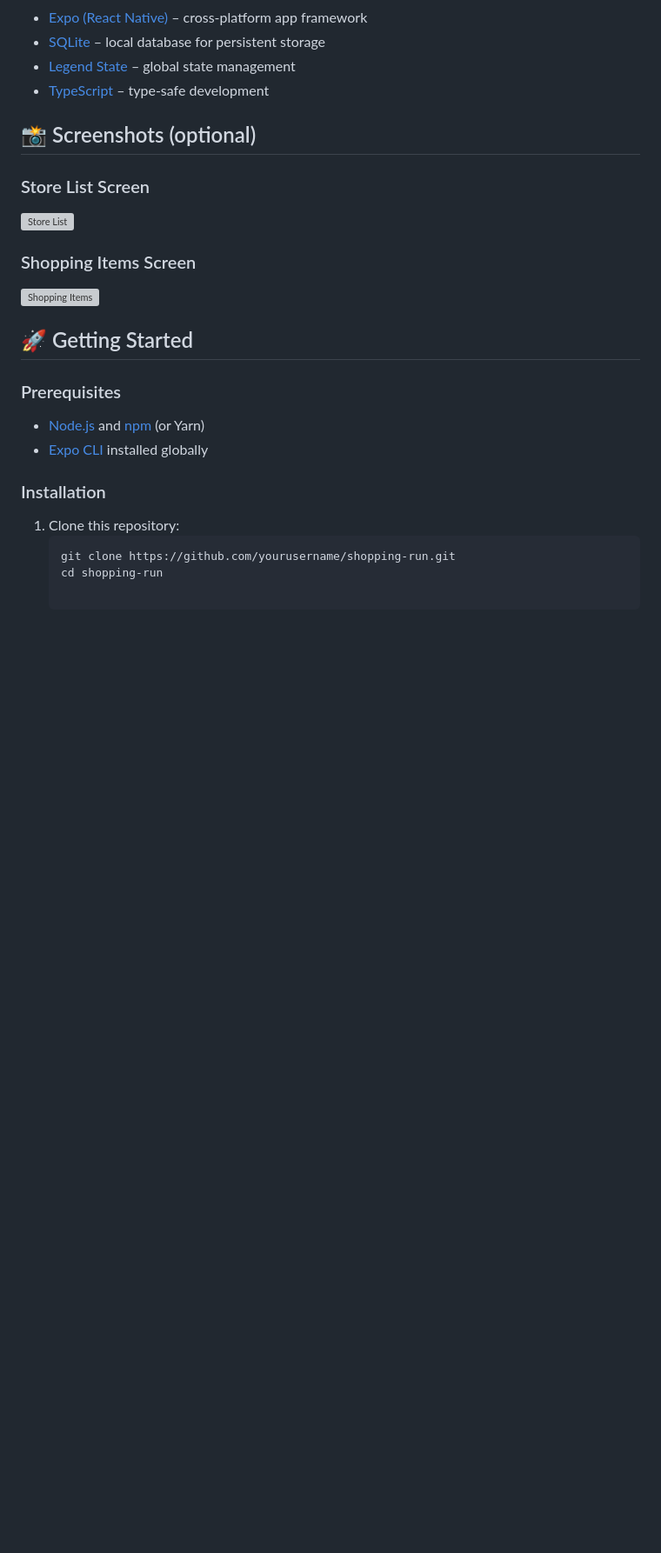
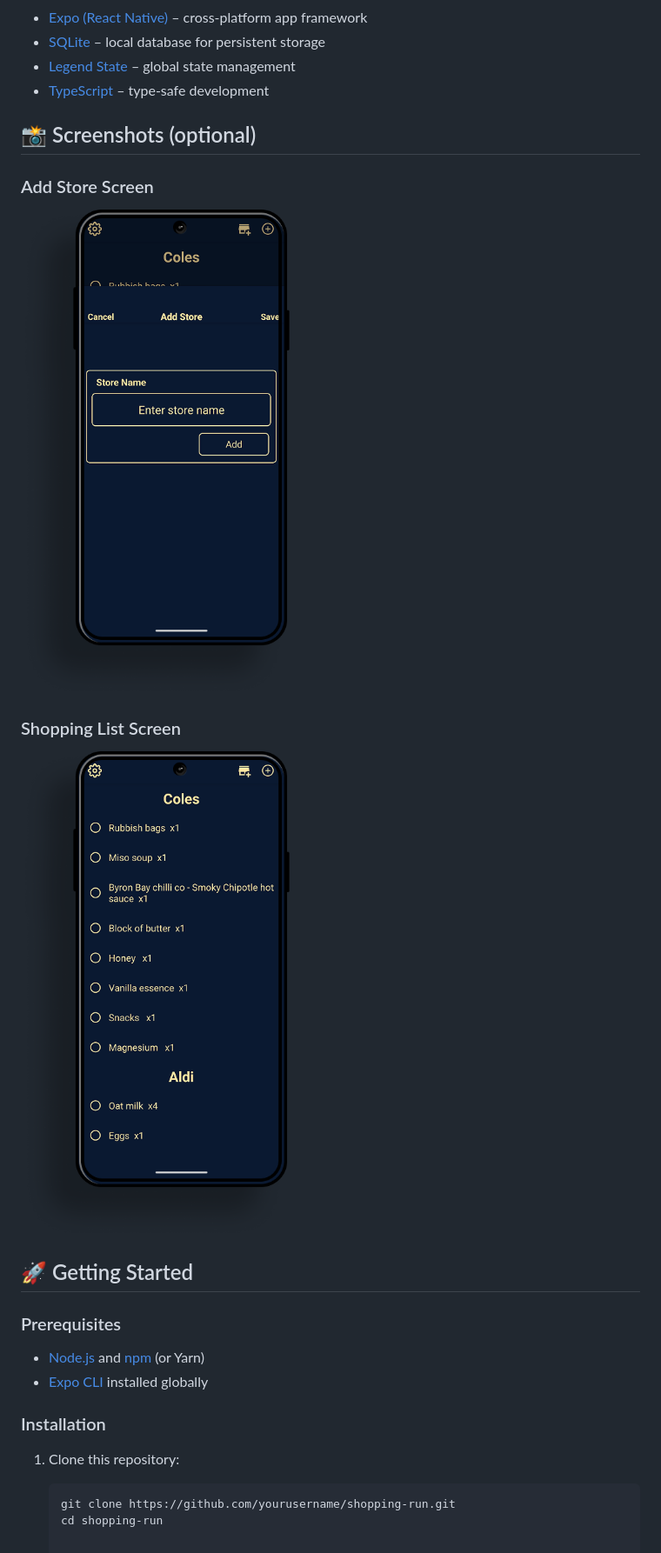
Before and after one commit to jenishpatel-jp/shopping-run, a Markdown page: README.md, the part around the change printed below. Shown: that part at 87% size. Rendered like a GitHub page; pictures changed too: assets/screenshots/shopping-addStore-dark.png (added), assets/screenshots/shoppingRun-shoppinglist-dark.png (added); blank space fills up the shorter version; grey boxes are pictures that could not be loaded.

Commit message:
uploaded images and added them to the ReadMe file

```diff
--- a/README.md
+++ b/README.md
@@ -20,11 +20,11 @@ It’s lightweight, works offline, and keeps your data stored locally on your ph
 
 ## 📸 Screenshots (optional)
 
-### Store List Screen
-![Store List](assets/screenshots/store-list.png)
+### Add Store Screen
+![Store List](assets/screenshots/shopping-addStore-dark.png)
 
-### Shopping Items Screen
-![Shopping Items](assets/screenshots/items-list.png)
+### Shopping List Screen
+![Shopping Items](assets/screenshots/shoppingRun-shoppinglist-dark.png)
 
 ## 🚀 Getting Started
 
```
Also changed, not shown: other parts of README.md (+1 -2 lines), assets/screenshots/shoppingRun-shopingList-checked-light.png (added), assets/screenshots/shoppingRun-shoppingList-light.png (added), assets/screenshots/shoppingrun-Shoppinglist-checked-dark.png (added), assets/screenshots/shoppingrun-addItem-dark.png (added).
